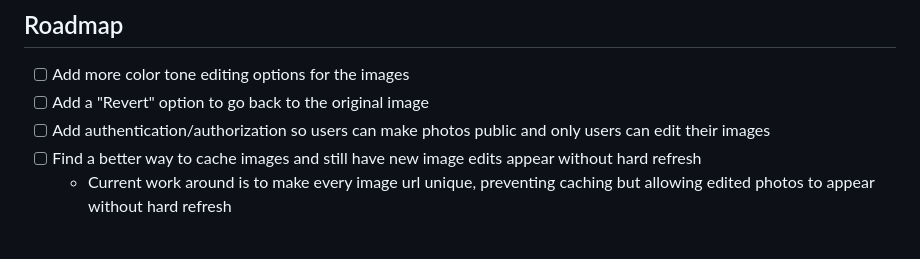
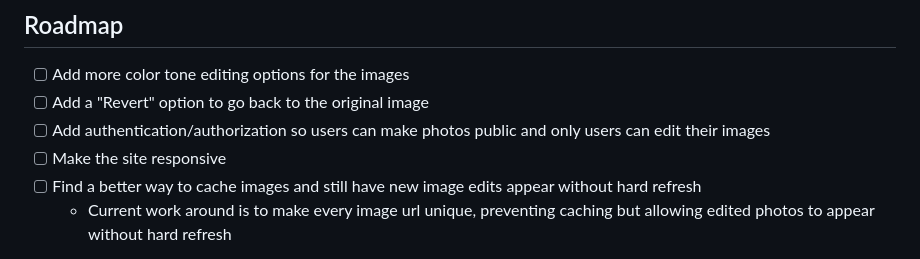
Before and after one commit to nickorsi/satly, a Markdown page: README.md, the part around the change. Rendered like a GitHub page.

Commit message:
Added one more roadmap item.

```diff
--- a/README.md
+++ b/README.md
@@ -186,6 +186,7 @@ Note: This will create a DB called saltly and is assuming you don't have an acti
 - [ ] Add more color tone editing options for the images
 - [ ] Add a "Revert" option to go back to the original image
 - [ ] Add authentication/authorization so users can make photos public and only users can edit their images
+- [ ] Make the site responsive
 - [ ] Find a better way to cache images and still have new image edits appear without hard refresh
   - Current work around is to make every image url unique, preventing caching but allowing edited photos to appear without hard refresh
 
```
